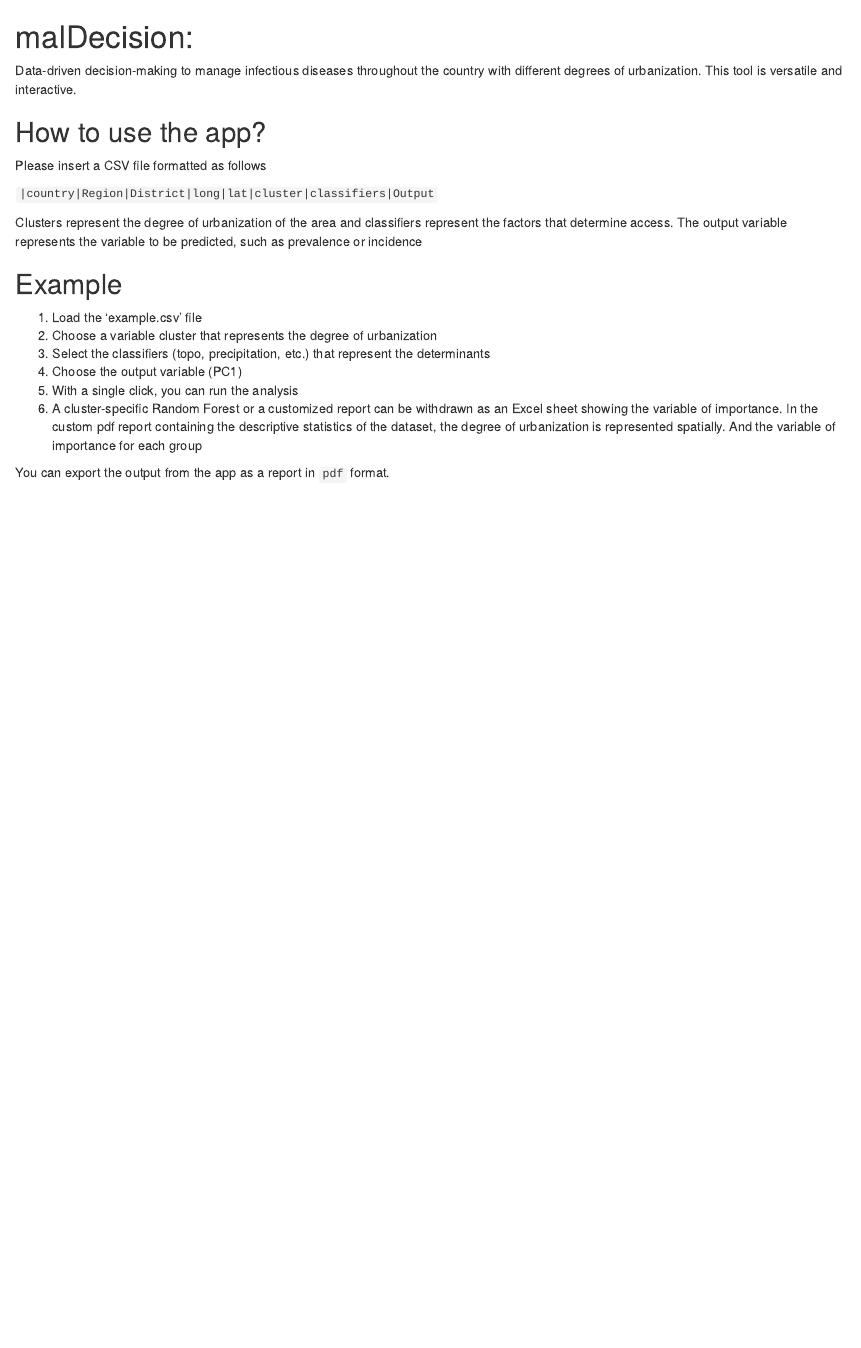
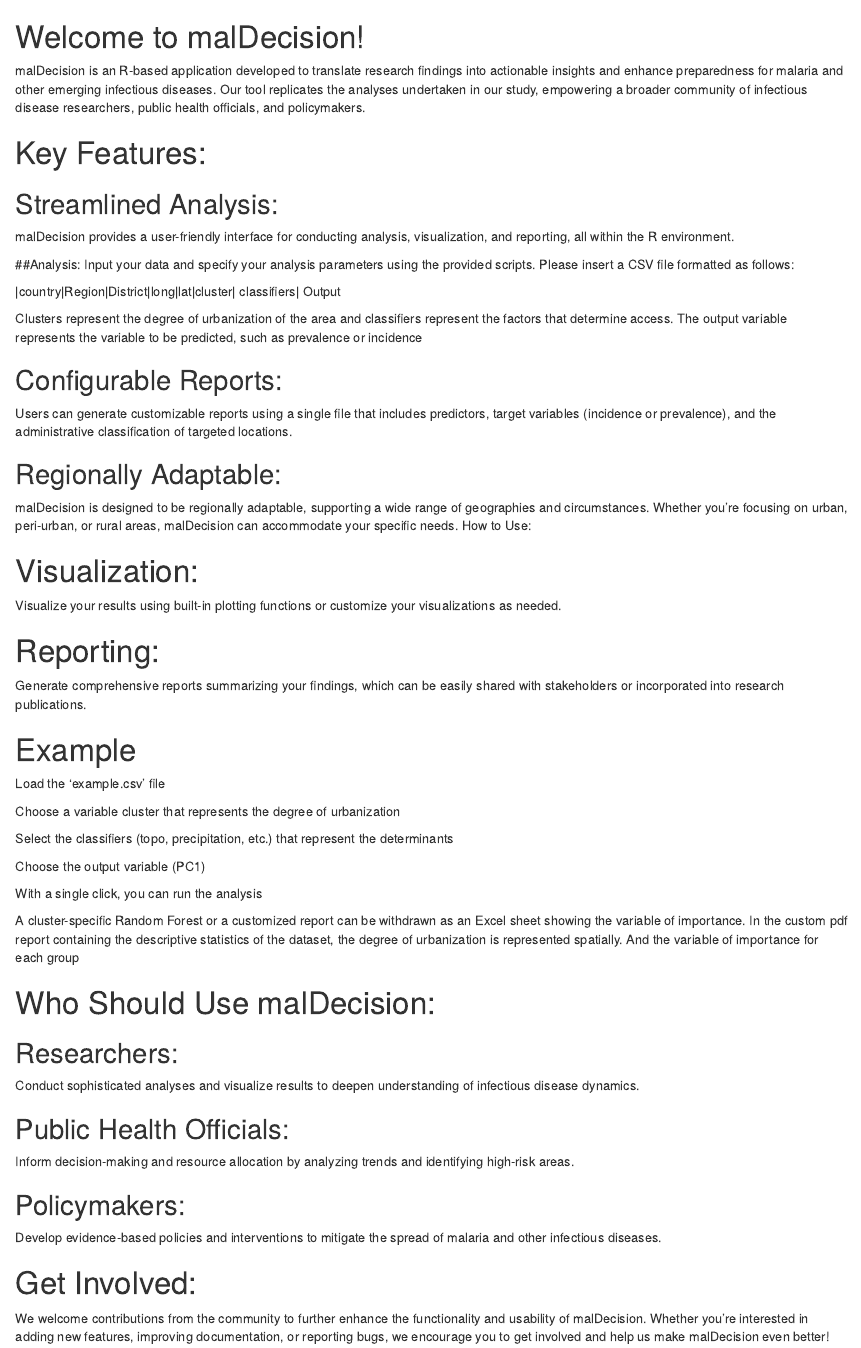
Before and after one commit to SaviKoissi/malDecision, an R Markdown document (src/static/home.Rmd): the page in a window 1100 px wide, from its top. Rendered offline with R 4.5, knitr and Pandoc, with nearby package versions.

Commit message:
Update home.Rmd
Update_home

```diff
--- a/src/static/home.Rmd
+++ b/src/static/home.Rmd
@@ -1,21 +1,52 @@
-# malDecision:
+# Welcome to malDecision!
+malDecision is an R-based application developed to translate research findings into actionable insights and enhance preparedness for malaria and other emerging infectious diseases. Our tool replicates the analyses undertaken in our study, empowering a broader community of infectious disease researchers, public health officials, and policymakers.
 
-Data-driven decision-making to manage infectious diseases throughout the country with different degrees of urbanization. This tool is versatile and interactive.
+# Key Features:
+## Streamlined Analysis:
+malDecision provides a user-friendly interface for conducting analysis, visualization, and reporting, all within the R environment.
 
-## How to use the app?
-Please insert a CSV file formatted as follows
+##Analysis:
+Input your data and specify your analysis parameters using the provided scripts. Please insert a CSV file formatted as follows:
 
-`|country|Region|District|long|lat|cluster|classifiers|Output`
+|country|Region|District|long|lat|cluster| classifiers| Output
 
 Clusters represent the degree of urbanization of the area and classifiers represent the factors that determine access. The output variable represents the variable to be predicted, such as prevalence or incidence
 
-## Example
 
-1. Load the 'example.csv' file
-2. Choose a variable cluster that represents the degree of urbanization
-3. Select the classifiers (topo, precipitation, etc.) that represent the determinants
-4. Choose the output variable (PC1)
-5. With a single click, you can run the analysis
-6. A cluster-specific Random Forest or a customized report can be withdrawn as an Excel sheet showing the variable of importance. In the custom pdf report  containing the descriptive statistics of the dataset, the degree of urbanization is represented spatially. And the variable of importance for each group
+## Configurable Reports:
+Users can generate customizable reports using a single file that includes predictors, target variables (incidence or prevalence), and the administrative classification of targeted locations.
 
-You can export the output from the app as a report in `pdf` format.
+## Regionally Adaptable:
+malDecision is designed to be regionally adaptable, supporting a wide range of geographies and circumstances. Whether you're focusing on urban, peri-urban, or rural areas, malDecision can accommodate your specific needs. How to Use:
+
+# Visualization:
+Visualize your results using built-in plotting functions or customize your visualizations as needed.
+
+# Reporting:
+Generate comprehensive reports summarizing your findings, which can be easily shared with stakeholders or incorporated into research publications.
+
+# Example
+Load the 'example.csv' file
+
+Choose a variable cluster that represents the degree of urbanization
+
+Select the classifiers (topo, precipitation, etc.) that represent the determinants
+
+Choose the output variable (PC1)
+
+With a single click, you can run the analysis
+
+A cluster-specific Random Forest or a customized report can be withdrawn as an Excel sheet showing the variable of importance. In the custom pdf report containing the descriptive statistics of the dataset, the degree of urbanization is represented spatially. And the variable of importance for each group
+
+# Who Should Use malDecision:
+## Researchers:
+Conduct sophisticated analyses and visualize results to deepen understanding of infectious disease dynamics.
+
+## Public Health Officials:
+Inform decision-making and resource allocation by analyzing trends and identifying high-risk areas.
+
+## Policymakers:
+Develop evidence-based policies and interventions to mitigate the spread of malaria and other infectious diseases.
+
+# Get Involved:
+We welcome contributions from the community to further enhance the functionality and usability of malDecision. Whether you're interested in adding new features, improving documentation, or reporting bugs, we encourage you to get involved and help us make malDecision even better!
```
